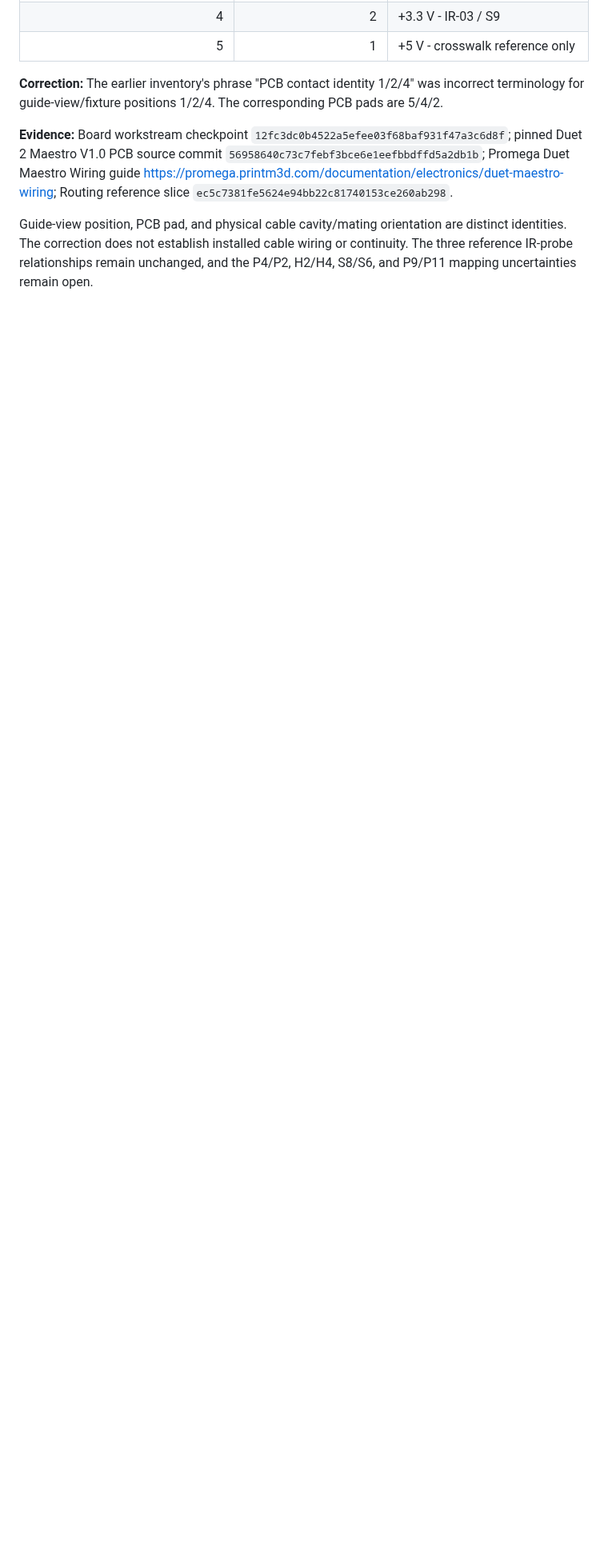
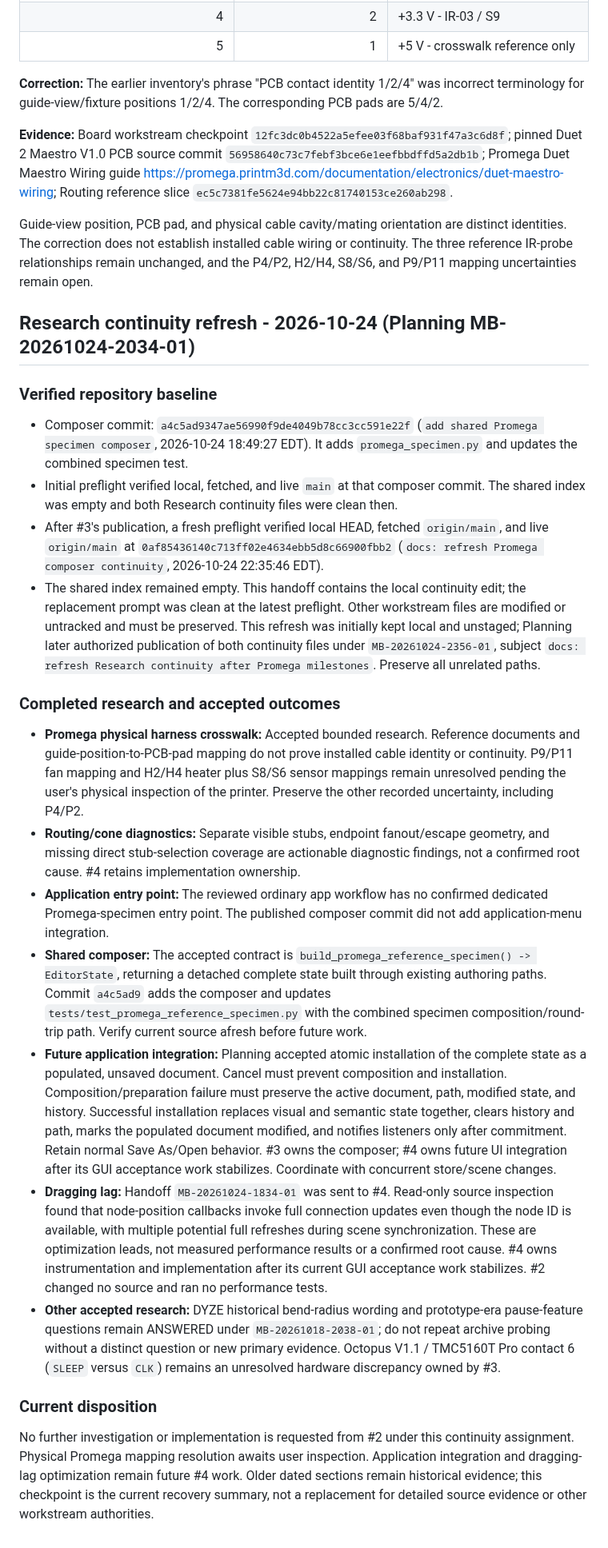
Before and after one commit to PeterTremonti/Machine-Builder, a Markdown page: machine-structure-editor/handoffs/02_RESEARCH_ARCHITECTURE_WORKSTREAM_HANDOFF.md, the part around the change. Shown at 80% size. GitHub-like rendering; blank space fills up the shorter version.

Commit message:
docs: refresh Research continuity after Promega milestones

```diff
--- a/machine-structure-editor/handoffs/02_RESEARCH_ARCHITECTURE_WORKSTREAM_HANDOFF.md
+++ b/machine-structure-editor/handoffs/02_RESEARCH_ARCHITECTURE_WORKSTREAM_HANDOFF.md
@@ -1527,3 +1527,67 @@ The correct reference crosswalk is:
 **Evidence:** Board workstream checkpoint `12fc3dc0b4522a5efee03f68baf931f47a3c6d8f`; pinned Duet 2 Maestro V1.0 PCB source commit `56958640c73c7febf3bce6e1eefbbdffd5a2db1b`; Promega Duet Maestro Wiring guide https://promega.printm3d.com/documentation/electronics/duet-maestro-wiring; Routing reference slice `ec5c7381fe5624e94bb22c81740153ce260ab298`.
 
 Guide-view position, PCB pad, and physical cable cavity/mating orientation are distinct identities. The correction does not establish installed cable wiring or continuity. The three reference IR-probe relationships remain unchanged, and the P4/P2, H2/H4, S8/S6, and P9/P11 mapping uncertainties remain open.
+
+## Research continuity refresh - 2026-10-24 (Planning MB-20261024-2034-01)
+
+### Verified repository baseline
+- Composer commit: `a4c5ad9347ae56990f9de4049b78cc3cc591e22f`
+  (`add shared Promega specimen composer`, 2026-10-24 18:49:27 EDT).
+  It adds `promega_specimen.py` and updates the combined specimen test.
+- Initial preflight verified local, fetched, and live `main` at that composer commit.
+  The shared index was empty and both Research continuity files were clean then.
+- After #3's publication, a fresh preflight verified local HEAD, fetched
+  `origin/main`, and live `origin/main` at `0af85436140c713ff02e4634ebb5d8c66900fbb2`
+  (`docs: refresh Promega composer continuity`, 2026-10-24 22:35:46 EDT).
+- The shared index remained empty. This handoff contains the local continuity edit;
+  the replacement prompt was clean at the latest preflight. Other workstream files
+  are modified or untracked and must be preserved. This refresh was initially kept
+  local and unstaged; Planning later authorized publication of both continuity files
+  under `MB-20261024-2356-01`, subject `docs: refresh Research continuity after
+  Promega milestones`. Preserve all unrelated paths.
+
+### Completed research and accepted outcomes
+- **Promega physical harness crosswalk:** Accepted bounded research. Reference
+  documents and guide-position-to-PCB-pad mapping do not prove installed cable
+  identity or continuity. P9/P11 fan mapping and H2/H4 heater plus S8/S6 sensor
+  mappings remain unresolved pending the user's physical inspection of the printer.
+  Preserve the other recorded uncertainty, including P4/P2.
+- **Routing/cone diagnostics:** Separate visible stubs, endpoint fanout/escape
+  geometry, and missing direct stub-selection coverage are actionable diagnostic
+  findings, not a confirmed root cause. #4 retains implementation ownership.
+- **Application entry point:** The reviewed ordinary app workflow has no confirmed
+  dedicated Promega-specimen entry point. The published composer commit did not add
+  application-menu integration.
+- **Shared composer:** The accepted contract is
+  `build_promega_reference_specimen() -> EditorState`, returning a detached complete
+  state built through existing authoring paths. Commit `a4c5ad9` adds the composer
+  and updates `tests/test_promega_reference_specimen.py` with the combined specimen
+  composition/round-trip path. Verify current source afresh before future work.
+- **Future application integration:** Planning accepted atomic installation of the
+  complete state as a populated, unsaved document. Cancel must prevent composition
+  and installation. Composition/preparation failure must preserve the active
+  document, path, modified state, and history. Successful installation replaces
+  visual and semantic state together, clears history and path, marks the populated
+  document modified, and notifies listeners only after commitment. Retain normal
+  Save As/Open behavior. #3 owns the composer; #4 owns future UI integration after
+  its GUI acceptance work stabilizes. Coordinate with concurrent store/scene changes.
+- **Dragging lag:** Handoff `MB-20261024-1834-01` was sent to #4. Read-only source
+  inspection found that node-position callbacks invoke full connection updates even
+  though the node ID is available, with multiple potential full refreshes during
+  scene synchronization. These are optimization leads, not measured performance
+  results or a confirmed root cause. #4 owns instrumentation and implementation
+  after its current GUI acceptance work stabilizes. #2 changed no source and ran no
+  performance tests.
+- **Other accepted research:** DYZE historical bend-radius wording and prototype-era
+  pause-feature questions remain ANSWERED under `MB-20261018-2038-01`; do not
+  repeat archive probing without a distinct question or new primary evidence.
+  Octopus V1.1 / TMC5160T Pro contact 6 (`SLEEP` versus `CLK`) remains an unresolved
+  hardware discrepancy owned by #3.
+
+### Current disposition
+No further investigation or implementation is requested from #2 under this
+continuity assignment. Physical Promega mapping resolution awaits user inspection.
+Application integration and dragging-lag optimization remain future #4 work.
+Older dated sections remain historical evidence; this checkpoint is the current
+recovery summary, not a replacement for detailed source evidence or other
+workstream authorities.
```
Also changed, not shown: machine-structure-editor/handoffs/02_RESEARCH_ARCHITECTURE_REPLACEMENT_PROMPT.md (+19 -14 lines).
